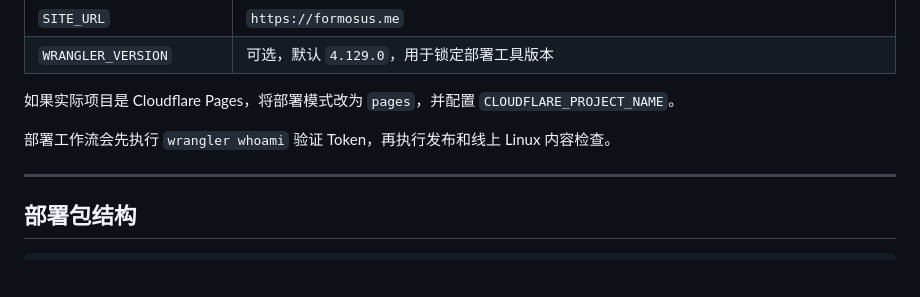
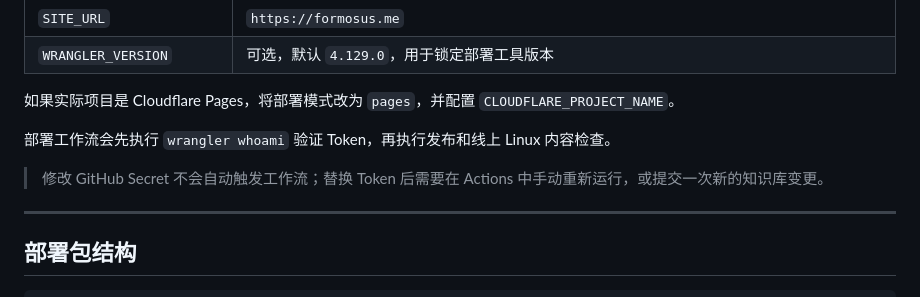
Before and after one commit to 60spll60-gif/zidonghua, a Markdown page: 部署指南.md, the part around the change. GitHub-like rendering; blank space fills up the shorter version.

Commit message:
docs: 说明密钥更新后的触发方式

```diff
--- a/部署指南.md
+++ b/部署指南.md
@@ -100,6 +100,8 @@ python _系统/03-脚本/自动迭代并推送.py
 
 部署工作流会先执行 `wrangler whoami` 验证 Token，再执行发布和线上 Linux 内容检查。
 
+> 修改 GitHub Secret 不会自动触发工作流；替换 Token 后需要在 Actions 中手动重新运行，或提交一次新的知识库变更。
+
 ---
 
 ## 部署包结构
```
